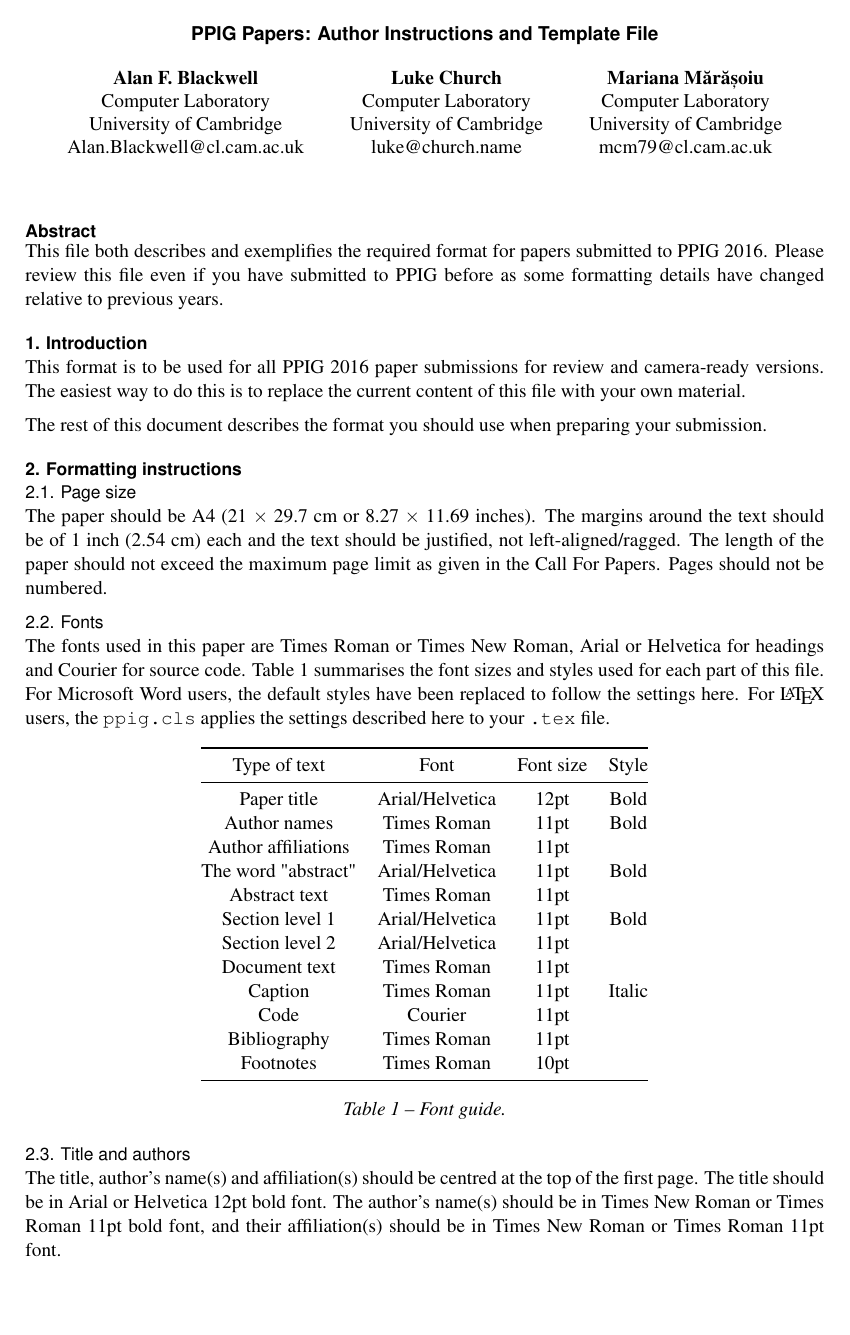
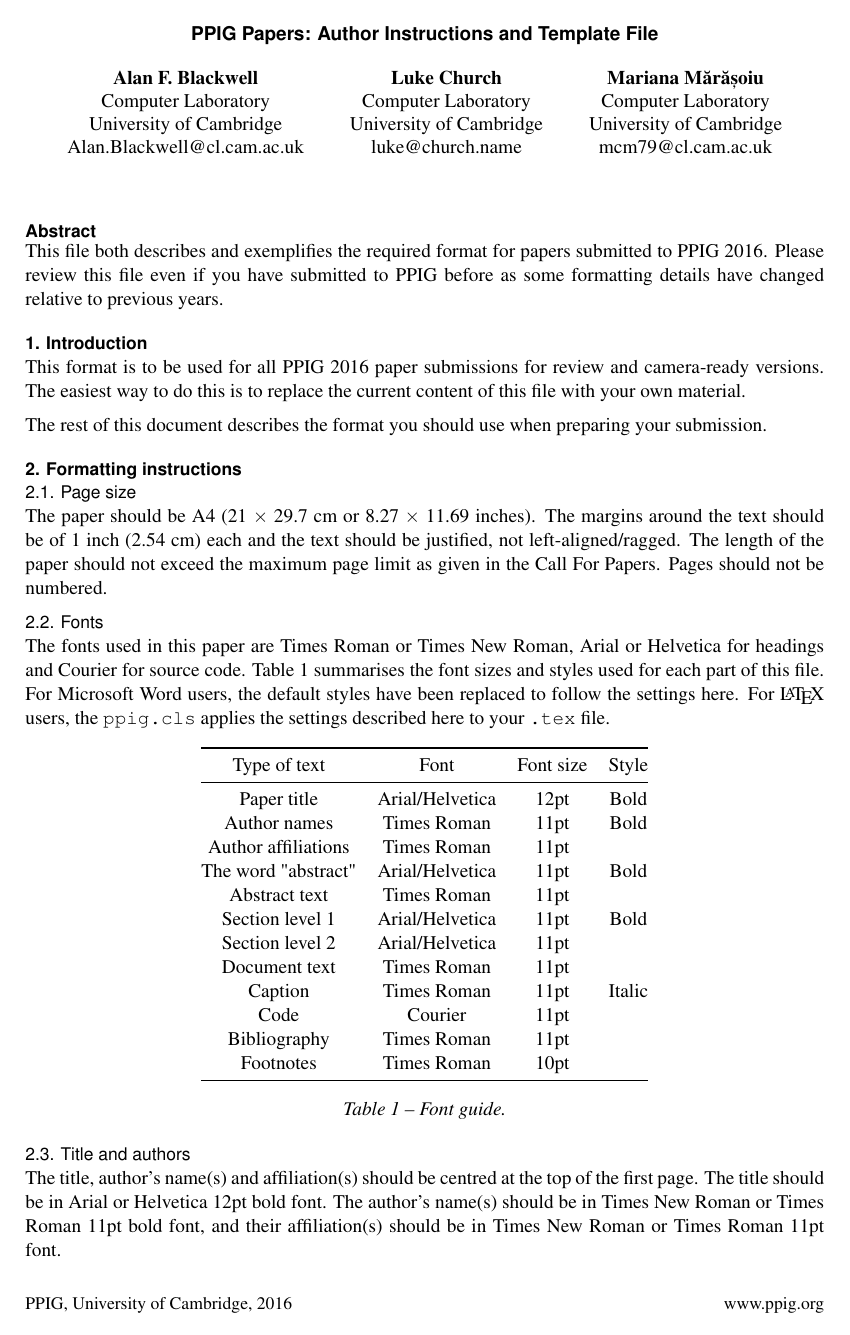
Before and after one commit to psychology-of-programming/submission-templates, a LaTeX document (latex/PPIG-submission-template.tex, which reads latex/ppig.cls): page 1 of 3. Compiled offline with pdfLaTeX.

Commit message:
Add footer with the name of the university, year, and website.

```diff
--- a/latex/ppig.cls
+++ b/latex/ppig.cls
@@ -11,6 +11,7 @@
 \RequirePackage{url}
 \RequirePackage[numberedbib]{apacite}
 \RequirePackage{caption}
+\RequirePackage{fancyhdr}
 
 % Page dimensions
 \setlength{\paperwidth}{21cm}    % A4
@@ -35,9 +36,25 @@
 \setlength{\partopsep}{0pt}
 \setlength{\itemsep}{6pt}
 
-% No page numbers.
-\thispagestyle{empty}
-\pagestyle{empty}
+% Fonts
+\newcommand*\titlefont{\fontsize{12}{16}\bfseries\sffamily}
+\newcommand*\abstractfont{\fontsize{11}{13}\bfseries\sffamily}
+\newcommand*\authorfont{\fontsize{11}{13}\selectfont}
+\newcommand*\authorname[1]{\textbf{#1}}
+\newcommand*\footerfont{\fontsize{10}{12}\selectfont}
+
+% Footer.
+\fancypagestyle{ppigstyle}
+{
+    \renewcommand{\headrulewidth}{0pt} % no line in header area
+    \fancyhf{}
+    \lfoot{\footerfont PPIG, University of Cambridge, 2016}
+    \cfoot{} % No page numbers.
+    \rfoot{\footerfont www.ppig.org}
+}
+
+\thispagestyle{ppigstyle}
+\pagestyle{ppigstyle}
 
 \flushbottom \sloppy
 
@@ -61,12 +78,6 @@
 \titlespacing{\section}{0pt}{\parskip}{-\parskip}
 \titlespacing{\subsection}{0pt}{0pt}{-\parskip}
 \titlespacing{\subsubsection}{0pt}{0pt}{-\parskip}
-
-% Title
-\newcommand*\titlefont{\fontsize{12}{16}\bfseries\sffamily}
-\newcommand*\abstractfont{\fontsize{11}{13}\bfseries\sffamily}
-\newcommand*\authorfont{\fontsize{11}{13}\selectfont}
-\newcommand*\authorname[1]{\textbf{#1}}
 
 % Title and authors -- from article.cls, only replaced the fonts for the title and authors.
 \def\@maketitle{%
```
Also changed, not shown: latex/PPIG-submission-template.tex (+1 -1 lines), latex/PPIG-submission-template.pdf, 4 other files.
